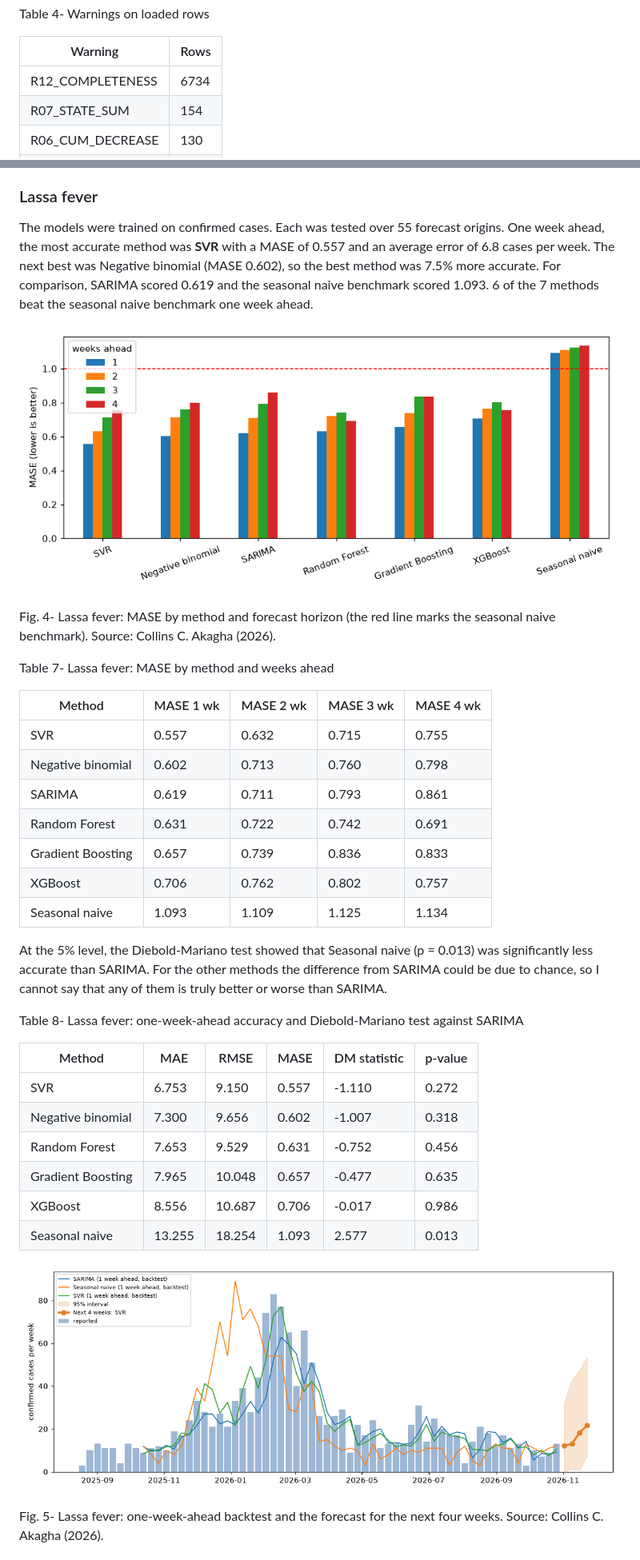
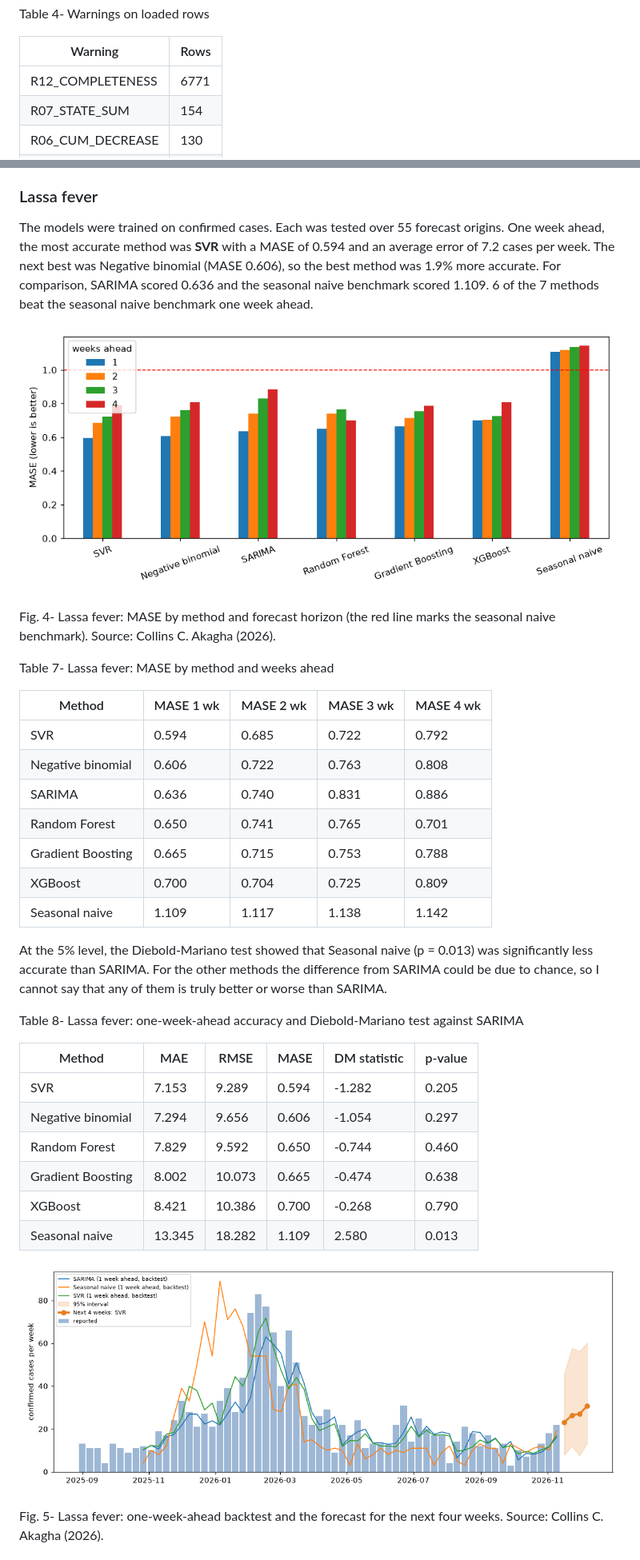
Before and after one commit to Collinsthe4th/infectious-disease-data-pipeline, a Markdown page: results/README.md, 2 parts joined by grey strips. Shown at 80% size. GitHub-like rendering; pictures changed too: results/figures/04_lassa_mase.png, results/figures/05_lassa_forecast.png.

Commit message:
Updated the results report with the latest NCDC data

```diff
--- a/results/README.md
+++ b/results/README.md
@@ -58,7 +60,7 @@ Table 4- Warnings on loaded rows
 
 | Warning | Rows |
 |---|---|
-| R12_COMPLETENESS | 6734 |
+| R12_COMPLETENESS | 6771 |
 | R07_STATE_SUM | 154 |
 | R06_CUM_DECREASE | 130 |
 | R05_CFR_MISMATCH | 50 |
@@ -129,7 +131,7 @@ I compared seven forecasting methods: a seasonal naive benchmark (the same week
 
 ### Lassa fever
 
-The models were trained on confirmed cases. Each was tested over 55 forecast origins. One week ahead, the most accurate method was **SVR** with a MASE of 0.557 and an average error of 6.8 cases per week. The next best was Negative binomial (MASE 0.602), so the best method was 7.5% more accurate. For comparison, SARIMA scored 0.619 and the seasonal naive benchmark scored 1.093. 6 of the 7 methods beat the seasonal naive benchmark one week ahead.
+The models were trained on confirmed cases. Each was tested over 55 forecast origins. One week ahead, the most accurate method was **SVR** with a MASE of 0.594 and an average error of 7.2 cases per week. The next best was Negative binomial (MASE 0.606), so the best method was 1.9% more accurate. For comparison, SARIMA scored 0.636 and the seasonal naive benchmark scored 1.109. 6 of the 7 methods beat the seasonal naive benchmark one week ahead.
 
 ![MASE Lassa fever](figures/04_lassa_mase.png)
 
@@ -139,13 +141,13 @@ Table 7- Lassa fever: MASE by method and weeks ahead
 
 | Method | MASE 1 wk | MASE 2 wk | MASE 3 wk | MASE 4 wk |
 |---|---|---|---|---|
-| SVR | 0.557 | 0.632 | 0.715 | 0.755 |
-| Negative binomial | 0.602 | 0.713 | 0.760 | 0.798 |
-| SARIMA | 0.619 | 0.711 | 0.793 | 0.861 |
-| Random Forest | 0.631 | 0.722 | 0.742 | 0.691 |
-| Gradient Boosting | 0.657 | 0.739 | 0.836 | 0.833 |
-| XGBoost | 0.706 | 0.762 | 0.802 | 0.757 |
-| Seasonal naive | 1.093 | 1.109 | 1.125 | 1.134 |
+| SVR | 0.594 | 0.685 | 0.722 | 0.792 |
+| Negative binomial | 0.606 | 0.722 | 0.763 | 0.808 |
+| SARIMA | 0.636 | 0.740 | 0.831 | 0.886 |
+| Random Forest | 0.650 | 0.741 | 0.765 | 0.701 |
+| Gradient Boosting | 0.665 | 0.715 | 0.753 | 0.788 |
+| XGBoost | 0.700 | 0.704 | 0.725 | 0.809 |
+| Seasonal naive | 1.109 | 1.117 | 1.138 | 1.142 |
 
 
 At the 5% level, the Diebold-Mariano test showed that Seasonal naive (p = 0.013) was significantly less accurate than SARIMA. For the other methods the difference from SARIMA could be due to chance, so I cannot say that any of them is truly better or worse than SARIMA.
@@ -154,12 +156,12 @@ Table 8- Lassa fever: one-week-ahead accuracy and Diebold-Mariano test against S
 
 | Method | MAE | RMSE | MASE | DM statistic | p-value |
 |---|---|---|---|---|---|
-| SVR | 6.753 | 9.150 | 0.557 | -1.110 | 0.272 |
-| Negative binomial | 7.300 | 9.656 | 0.602 | -1.007 | 0.318 |
-| Random Forest | 7.653 | 9.529 | 0.631 | -0.752 | 0.456 |
-| Gradient Boosting | 7.965 | 10.048 | 0.657 | -0.477 | 0.635 |
-| XGBoost | 8.556 | 10.687 | 0.706 | -0.017 | 0.986 |
-| Seasonal naive | 13.255 | 18.254 | 1.093 | 2.577 | 0.013 |
+| SVR | 7.153 | 9.289 | 0.594 | -1.282 | 0.205 |
+| Negative binomial | 7.294 | 9.656 | 0.606 | -1.054 | 0.297 |
+| Random Forest | 7.829 | 9.592 | 0.650 | -0.744 | 0.460 |
+| Gradient Boosting | 8.002 | 10.073 | 0.665 | -0.474 | 0.638 |
+| XGBoost | 8.421 | 10.386 | 0.700 | -0.268 | 0.790 |
+| Seasonal naive | 13.345 | 18.282 | 1.109 | 2.580 | 0.013 |
 
 
 ![Forecast Lassa fever](figures/05_lassa_forecast.png)
```
Also changed, not shown: other parts of results/README.md (+13 -11 lines), results/figures/01_weekly_cases_all_diseases.png, results/figures/02_lassa_stl.png, 5 other files.
